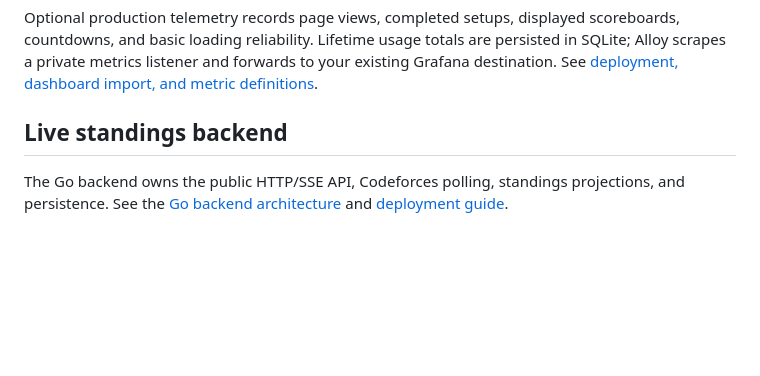
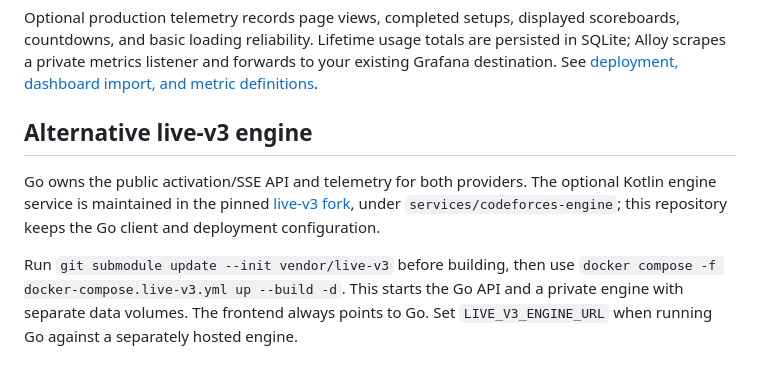
Before and after one commit to mc-cari/codeforces-live-standings, a Markdown page: README.md, the part around the change. GitHub-like rendering; blank space fills up the shorter version.

Commit message:
fix: restore live-v3 integration with engine hosted in fork

```diff
--- a/README.md
+++ b/README.md
@@ -146,6 +146,8 @@ countdowns, and basic loading reliability. Lifetime usage totals are persisted i
 Alloy scrapes a private metrics listener and forwards to your existing Grafana destination.
 See [deployment, dashboard import, and metric definitions](monitoring/README.md).
 
-## Live standings backend
+## Alternative live-v3 engine
 
-The Go backend owns the public HTTP/SSE API, Codeforces polling, standings projections, and persistence. See the [Go backend architecture](docs/architecture/go-backend-architecture.png) and [deployment guide](#live-streaming-backend).
+Go owns the public activation/SSE API and telemetry for both providers. The optional Kotlin engine service is maintained in the pinned [live-v3 fork](https://github.com/mc-cari/live-v3), under `services/codeforces-engine`; this repository keeps the Go client and deployment configuration.
+
+Run `git submodule update --init vendor/live-v3` before building, then use `docker compose -f docker-compose.live-v3.yml up --build -d`. This starts the Go API and a private engine with separate data volumes. The frontend always points to Go. Set `LIVE_V3_ENGINE_URL` when running Go against a separately hosted engine.
```
Also changed, not shown: docs/architecture/go-backend-architecture.png, docs/architecture/live-v3-architecture.png (added), 17 other files.
